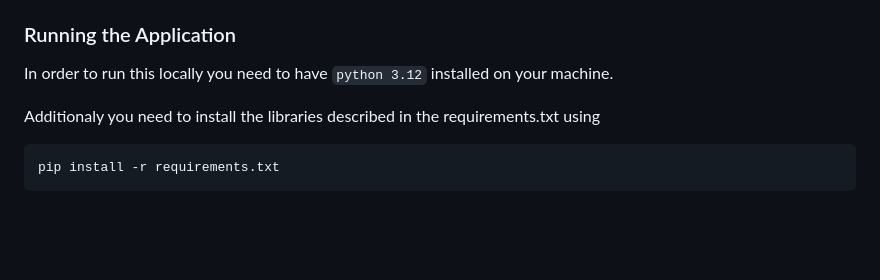
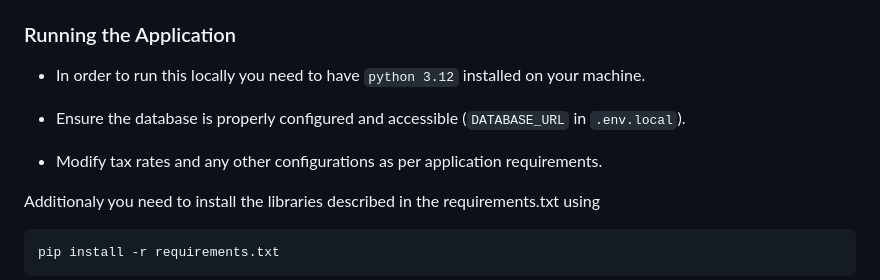
Before and after one commit to GeorgeSiougles/AIProjectAssignment, a Markdown page: README.md, the part around the change. GitHub-like rendering; blank space fills up the shorter version.

````diff
--- a/README.md
+++ b/README.md
@@ -80,7 +80,10 @@ The database schema includes the following fields:
 
 ### Running the Application
 
-In order to run this locally you need to have `python 3.12` installed on your machine.
+- In order to run this locally you need to have `python 3.12` installed on your machine.
+
+- Ensure the database is properly configured and accessible (`DATABASE_URL` in `.env.local`).
+- Modify tax rates and any other configurations as per application requirements.
 
 Additionaly you need to install the libraries described in the requirements.txt using
 ```
````
